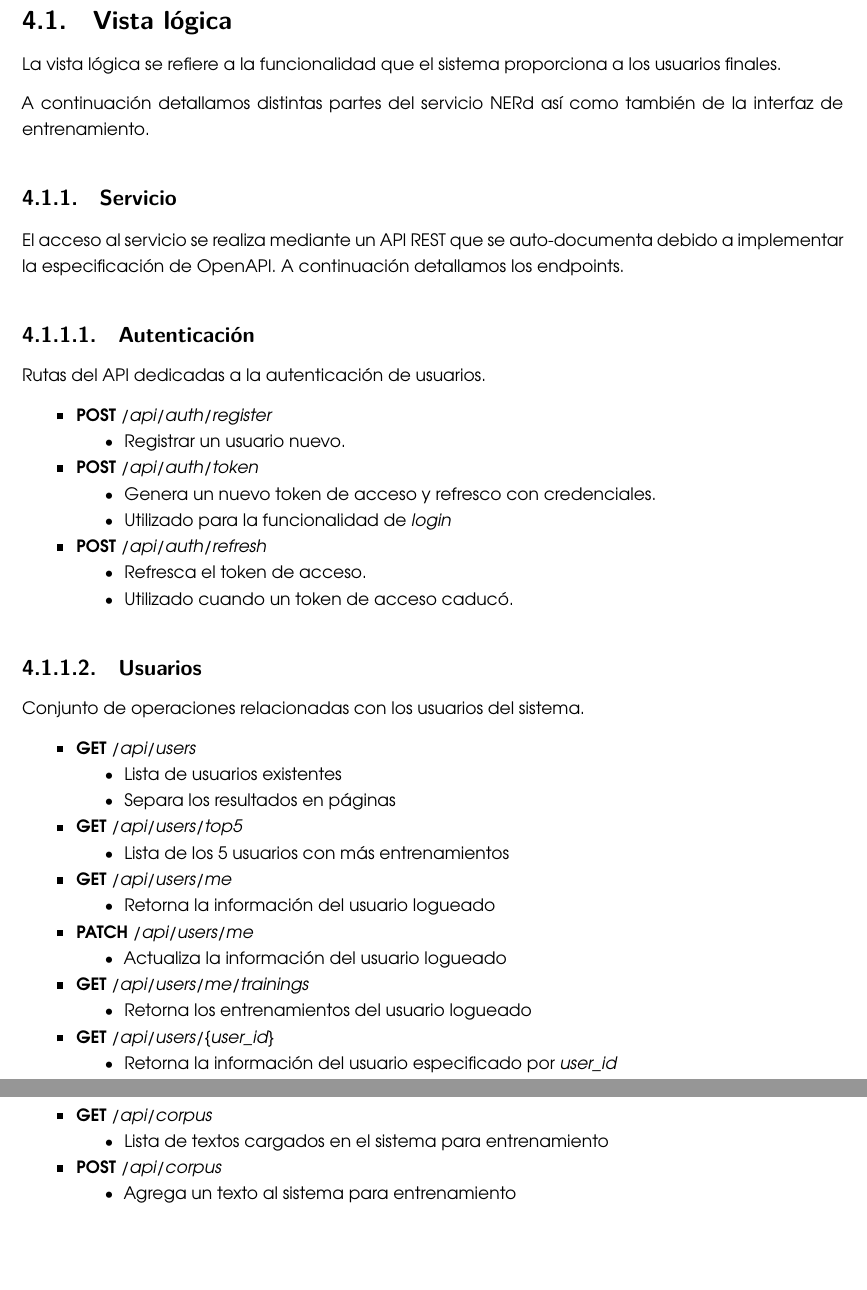
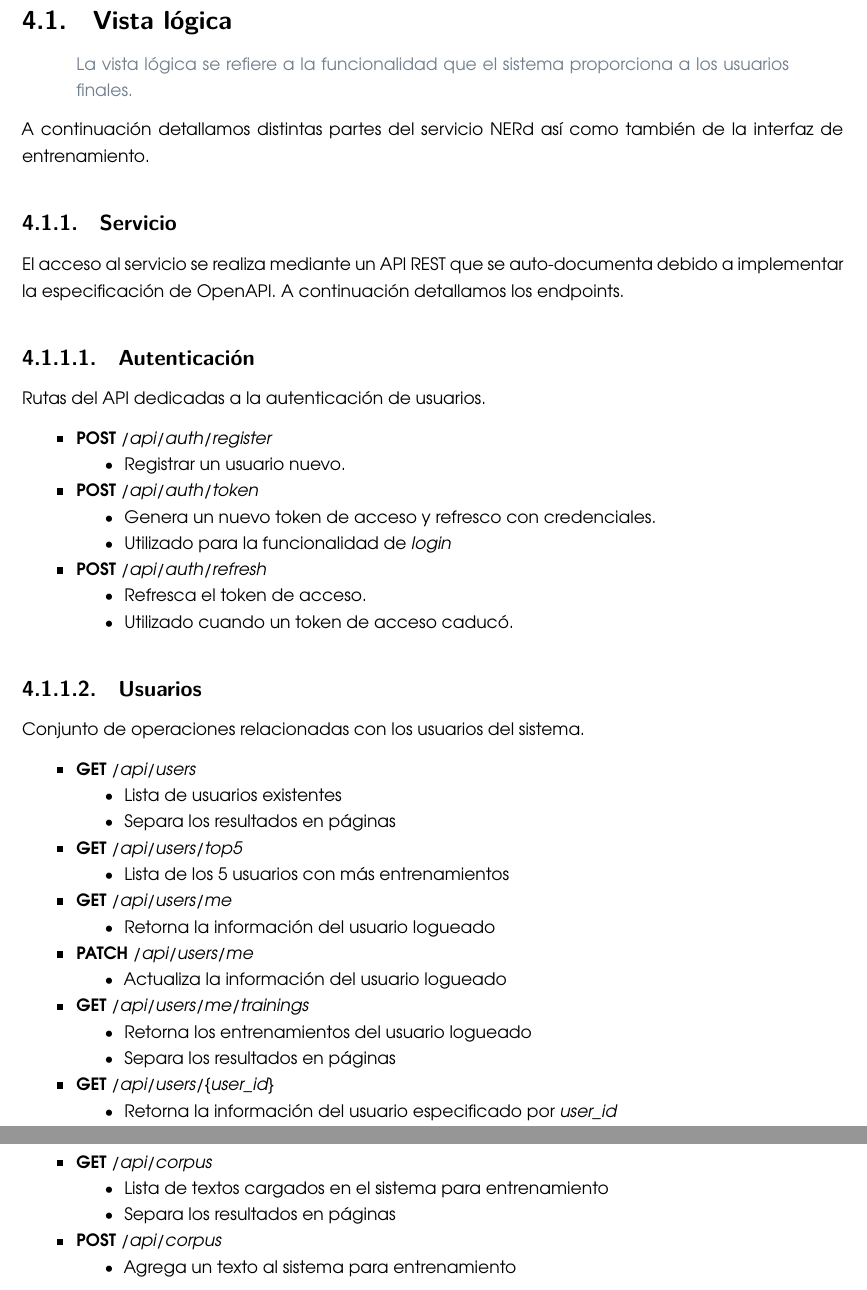
Before and after one commit to qcho/nerd-pf, a LaTeX document (nerd-pf.tex): two parts of pages 4 and 5 of 13, joined at a grey line, cut so that both start at the same text, the shorter picture padded with empty space. Compiled offline with XeLaTeX.

Commit message:
Deploy qcho/nerd-pf to github.com/qcho/nerd-pf.git:gh-pages

```diff
--- a/nerd-pf.tex
+++ b/nerd-pf.tex
@@ -333,15 +333,16 @@ Este modelo nos permite describir la aplicación de una manera genérica y orden
 \hypertarget{vista-luxf3gica}{%
 \subsection{Vista lógica}\label{vista-luxf3gica}}
 
+\begin{quote}
 La vista lógica se refiere a la funcionalidad que el sistema proporciona a los usuarios finales.
+\end{quote}
 
 A continuación detallamos distintas partes del servicio NERd así como también de la interfaz de entrenamiento.
 
 \hypertarget{servicio}{%
 \subsubsection{Servicio}\label{servicio}}
 
-El acceso al servicio se realiza mediante un API REST que se auto-documenta debido a implementar la especificación de OpenAPI.
-A continuación detallamos los endpoints.
+El acceso al servicio se realiza mediante un API REST que se auto-documenta debido a implementar la especificación de OpenAPI. A continuación detallamos los endpoints.
 
 \hypertarget{autenticaciuxf3n}{%
 \paragraph{Autenticación}\label{autenticaciuxf3n}}
@@ -428,6 +429,8 @@ Conjunto de operaciones relacionadas con los usuarios del sistema.
   \tightlist
   \item
     Retorna los entrenamientos del usuario logueado
+  \item
+    Separa los resultados en páginas
   \end{itemize}
 \item
   \textbf{GET} \emph{/api/users/\{user\_id\}}
@@ -536,6 +539,8 @@ Rutas dedicadas a operaciones con el corpus del sistema.
   \tightlist
   \item
     Lista de textos cargados en el sistema para entrenamiento
+  \item
+    Separa los resultados en páginas
   \end{itemize}
 \item
   \textbf{POST} \emph{/api/corpus}
```
Also changed, not shown: nerd-pf.pdf, nerd-pf.tex (2 more changed lines), 3 other files.
